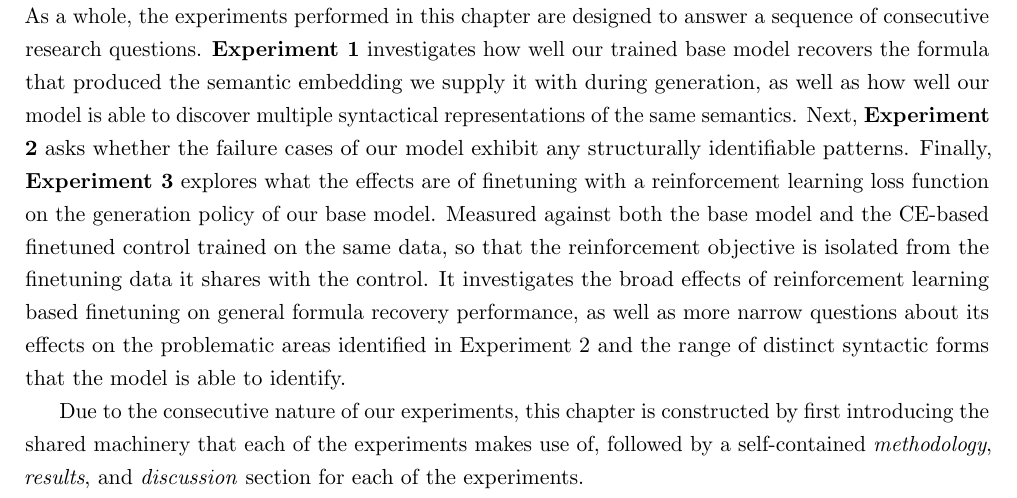
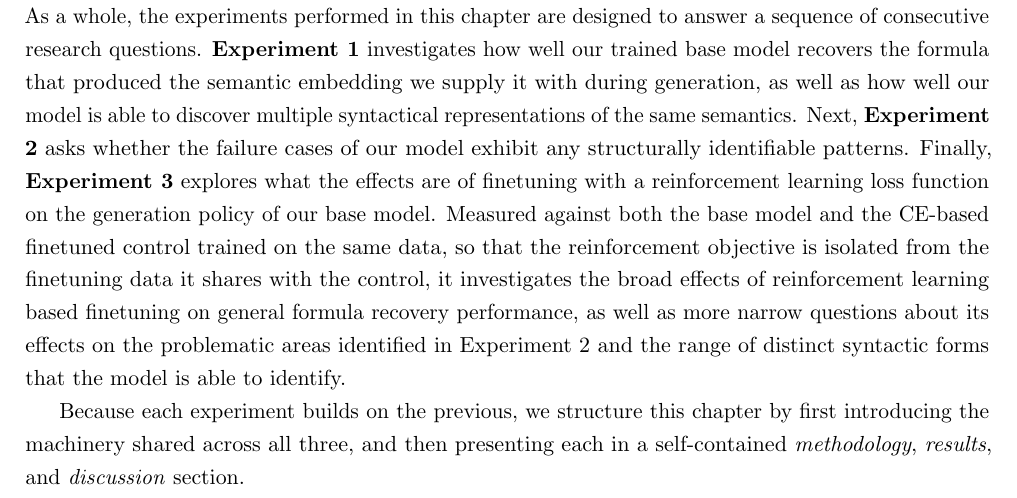
Before and after one commit to MeesLursen/KernelLTL, a LaTeX thesis (main.tex): part of page 27 of 46, cut so that both start at the same text. Compiled offline with pdfLaTeX.

Commit message:
Updates to experiments chapter: overview section

```diff
--- a/main.tex
+++ b/main.tex
@@ -490,9 +490,9 @@
 \section{Model training overview}\label{sec:model_training_overview}
 Model training was split in two phases. The first was the pretraining phase, where we trained a base model with a cross-entropy objective on a curriculum of datasets split by formula depth. The second phase consisted of finetuning this base model on a separate finetuning dataset with different loss objectives. We finetuned a total of four models. The first of these models was finetuned with the same cross-entropy loss as the pretraining phase and acts as a control to the rest of the finetuned models. The last three models were each trained with different variants of the REINFORCE algorithm, one baseline variance reduction model (\textbf{RB}) and two generalized-advantage-estimation models (\textbf{GAE}) differing in their values for $\lambda$.
 
-To our knowledge this is the first time that this specific transformer based solution for recovering LTL formulae from an embedding of their semantics has been been tried. Therefore, the first of our experiments starts with evaluating our base model to assess whether our solution holds up in practice. As a whole, the experiments performed in this chapter are designed to answer a sequence of consecutive research questions. \textbf{Experiment 1} investigates how well our trained base model recovers the formula that produced the semantic embedding we supply it with during generation, as well as how well our model is able to discover multiple syntactical representations of the same semantics. Next, \textbf{Experiment 2} asks whether the failure cases of our model exhibit any structurally identifiable patterns. Finally, \textbf{Experiment 3} explores what the effects are of finetuning with a reinforcement learning loss function on the generation policy of our base model. Measured against both the base model and the CE-based finetuned control trained on the same data, so that the reinforcement objective is isolated from the finetuning data it shares with the control. It investigates the broad effects of reinforcement learning based finetuning on general formula recovery performance, as well as more narrow questions about its effects on the problematic areas identified in Experiment 2 and the range of distinct syntactic forms that the model is able to identify.
+To our knowledge this is the first time that this specific transformer based solution for recovering LTL formulae from an embedding of their semantics has been been tried. Therefore, the first of our experiments starts with evaluating our base model to assess whether our solution holds up in practice. As a whole, the experiments performed in this chapter are designed to answer a sequence of consecutive research questions. \textbf{Experiment 1} investigates how well our trained base model recovers the formula that produced the semantic embedding we supply it with during generation, as well as how well our model is able to discover multiple syntactical representations of the same semantics. Next, \textbf{Experiment 2} asks whether the failure cases of our model exhibit any structurally identifiable patterns. Finally, \textbf{Experiment 3} explores what the effects are of finetuning with a reinforcement learning loss function on the generation policy of our base model. Measured against both the base model and the CE-based finetuned control trained on the same data, so that the reinforcement objective is isolated from the finetuning data it shares with the control, it investigates the broad effects of reinforcement learning based finetuning on general formula recovery performance, as well as more narrow questions about its effects on the problematic areas identified in Experiment 2 and the range of distinct syntactic forms that the model is able to identify.
 
-Due to the consecutive nature of our experiments, this chapter is constructed by first introducing the shared machinery that each of the experiments makes use of, followed by a self-contained \textit{methodology}, \textit{results}, and \textit{discussion} section for each of the experiments.
+Because each experiment builds on the previous, we structure this chapter by first introducing the machinery shared across all three, and then presenting each in a self-contained \textit{methodology}, \textit{results}, and \textit{discussion} section.
 
 
 \section{Shared experimental apparatus}\label{sec:shared_apparatus}
```
